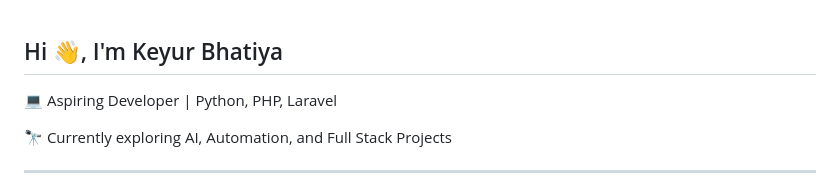
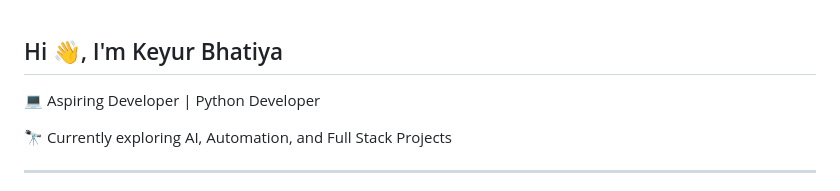
Before and after one commit to keyurbhatiya/keyurbhatiya, a Markdown page: README.md, the part around the change. Rendered like a GitHub page.

```diff
--- a/README.md
+++ b/README.md
@@ -19,7 +19,7 @@ Here are some ideas to get you started:
 
 ## Hi 👋, I'm Keyur Bhatiya
 
-💻 Aspiring Developer | Python, PHP, Laravel
+💻 Aspiring Developer | Python Developer
 
 🔭 Currently exploring AI, Automation, and Full Stack Projects
 
```
